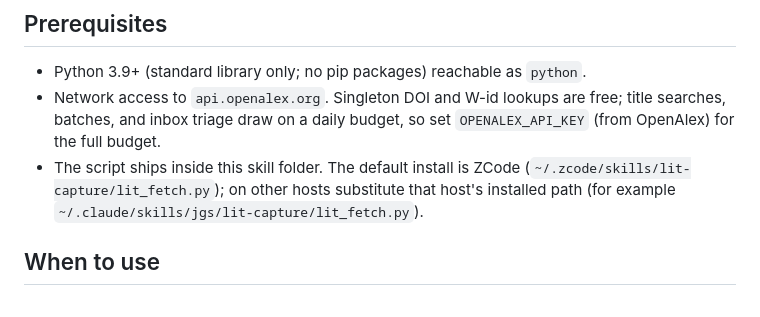
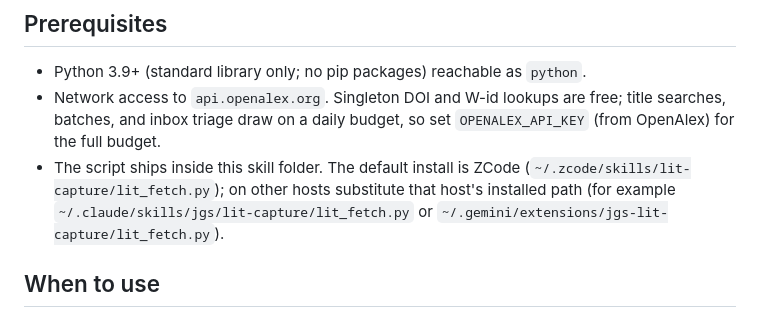
Before and after one commit to jgsystemsconsulting/jgs-lit-memory, a Markdown page: skills/lit-capture/SKILL.md, the part around the change. GitHub-like rendering.

Commit message:
docs: p12 add Gemini path lit-capture skill

```diff
--- a/skills/lit-capture/SKILL.md
+++ b/skills/lit-capture/SKILL.md
@@ -32,7 +32,8 @@ repo root), `--api-key <key>` (default env `OPENALEX_API_KEY`).
 - The script ships inside this skill folder. The default install is ZCode
   (`~/.zcode/skills/lit-capture/lit_fetch.py`); on other hosts substitute
   that host's installed path (for example
-  `~/.claude/skills/jgs/lit-capture/lit_fetch.py`).
+  `~/.claude/skills/jgs/lit-capture/lit_fetch.py` or
+  `~/.gemini/extensions/jgs-lit-capture/lit_fetch.py`).
 
 ## When to use
 
```
